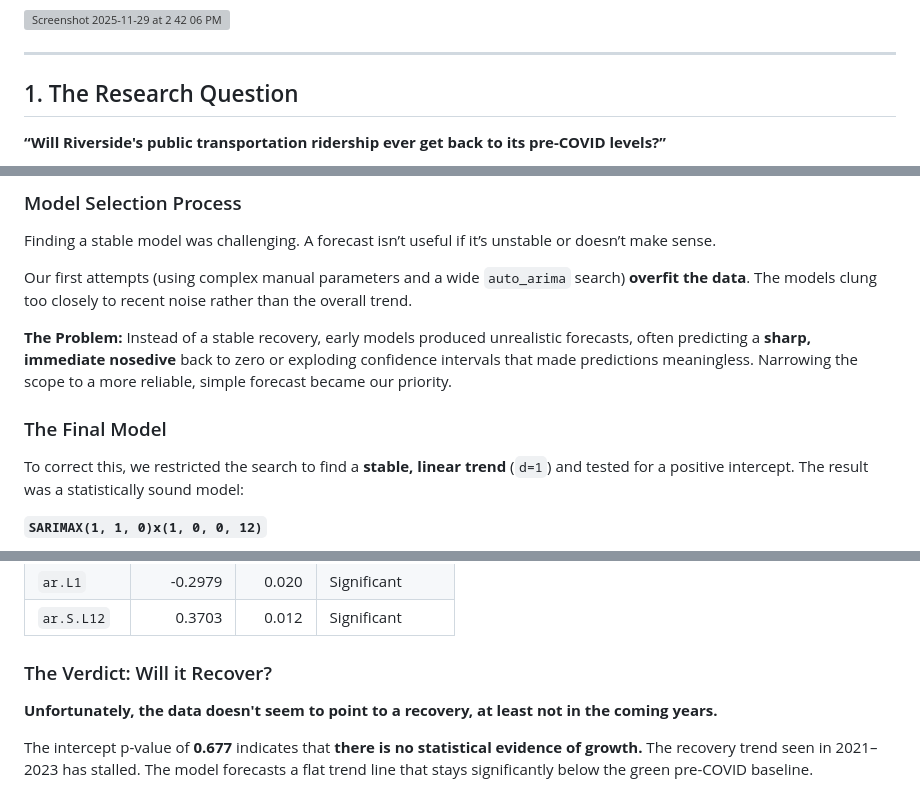
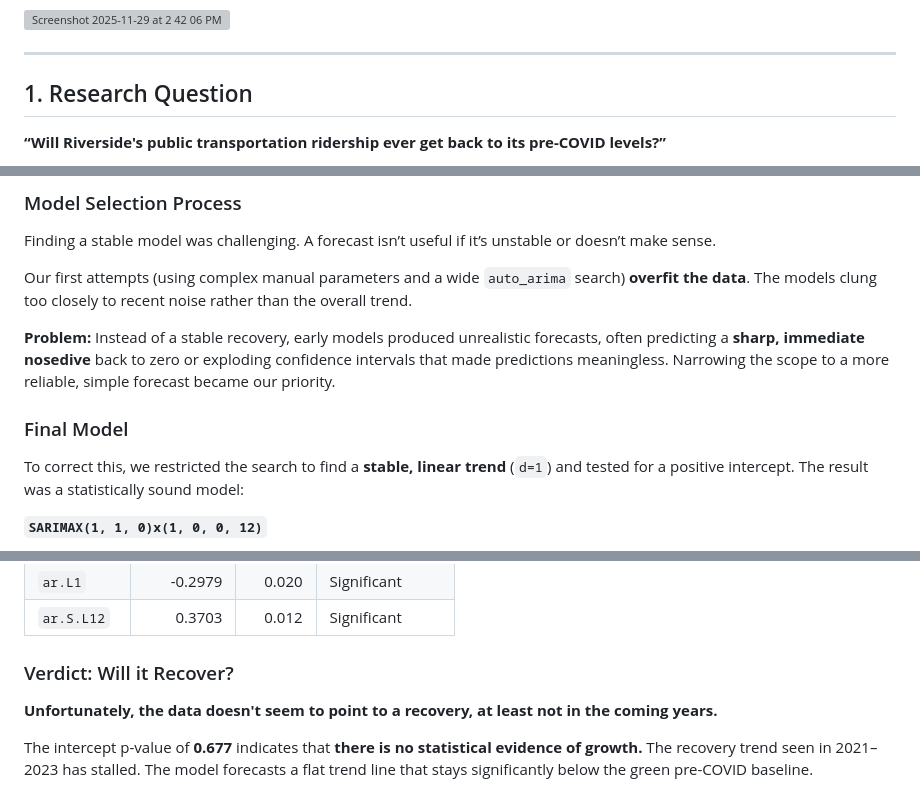
Before and after one commit to JaimeVal24/RTA_Ridership_Analysis, a Markdown page: README.md, 3 parts joined by grey strips. Drawn GitHub-style; grey boxes are pictures that could not be loaded.

```diff
--- a/README.md
+++ b/README.md
@@ -8,7 +8,7 @@
 
 ---
 
-## 1. The Research Question
+## 1. Research Question
 **“Will Riverside's public transportation ridership ever get back to its pre-COVID levels?”**
 
 To investigate, we used data from the Department of Transportation, focusing on the **Riverside Transit Agency (RTA)**. Specifically, we analyzed **“Unlinked Passenger Trips”** for **Motorbus (MB)** service, as this is the primary mode of transit in the region.
@@ -33,10 +33,10 @@ Finding a stable model was challenging. A forecast isn’t useful if it’s unst
 
 Our first attempts (using complex manual parameters and a wide `auto_arima` search) **overfit the data**. The models clung too closely to recent noise rather than the overall trend.
 
-**The Problem:**
+**Problem:**
 Instead of a stable recovery, early models produced unrealistic forecasts, often predicting a **sharp, immediate nosedive** back to zero or exploding confidence intervals that made predictions meaningless. Narrowing the scope to a more reliable, simple forecast became our priority.
 
-### The Final Model
+### Final Model
 To correct this, we restricted the search to find a **stable, linear trend** (`d=1`) and tested for a positive intercept. The result was a statistically sound model:
 
 **`SARIMAX(1, 1, 0)x(1, 0, 0, 12)`**
@@ -53,7 +53,7 @@ Diagnostic tests confirmed the model captured the signal effectively:
 | `ar.L1` | -0.2979 | 0.020 | Significant |
 | `ar.S.L12` | 0.3703 | 0.012 | Significant |
 
-### The Verdict: Will it Recover?
+### Verdict: Will it Recover?
 **Unfortunately, the data doesn't seem to point to a recovery, at least not in the coming years.**
 
 The intercept p-value of **0.677** indicates that **there is no statistical evidence of growth.** The recovery trend seen in 2021–2023 has stalled. The model forecasts a flat trend line that stays significantly below the green pre-COVID baseline.
```
Also changed, not shown: other parts of README.md (+1 -1 lines).
